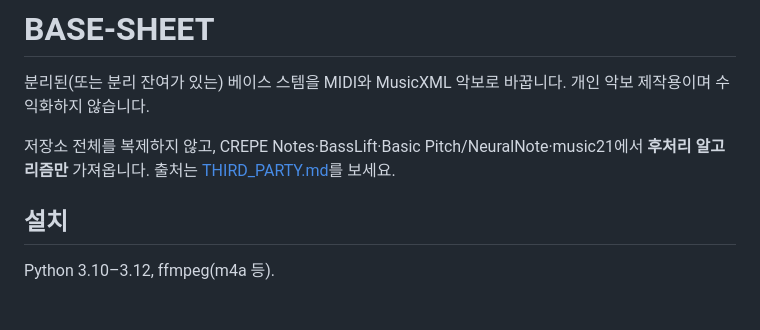
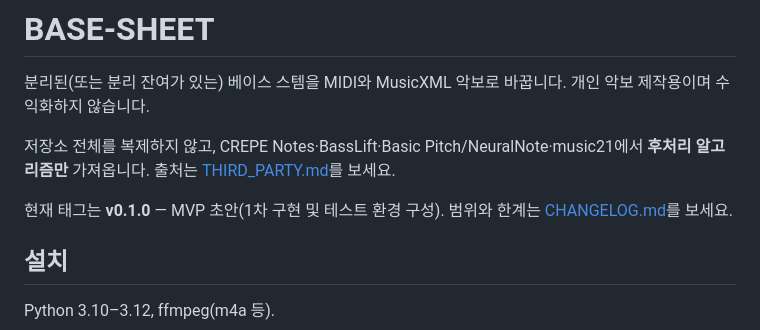
Before and after one commit to ParallelKim/BASE-SHEET, a Markdown page: README.md, the part around the change. Drawn GitHub-style; blank space fills up the shorter version.

```diff
--- a/README.md
+++ b/README.md
@@ -3,6 +3,8 @@
 분리된(또는 분리 잔여가 있는) 베이스 스템을 MIDI와 MusicXML 악보로 바꿉니다. 개인 악보 제작용이며 수익화하지 않습니다.
 
 저장소 전체를 복제하지 않고, CREPE Notes·BassLift·Basic Pitch/NeuralNote·music21에서 **후처리 알고리즘만** 가져옵니다. 출처는 [THIRD_PARTY.md](THIRD_PARTY.md)를 보세요.
+
+현재 태그는 **v0.1.0** — MVP 초안(1차 구현 및 테스트 환경 구성). 범위와 한계는 [CHANGELOG.md](CHANGELOG.md)를 보세요.
 
 ## 설치
 
```
Also changed, not shown: CHANGELOG.md (added, +50 -0 lines).
